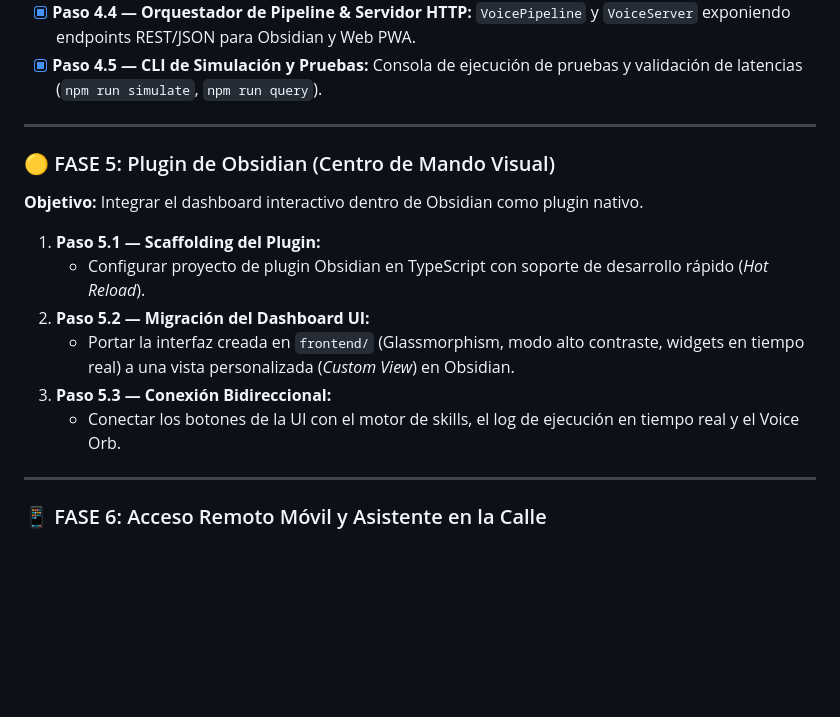
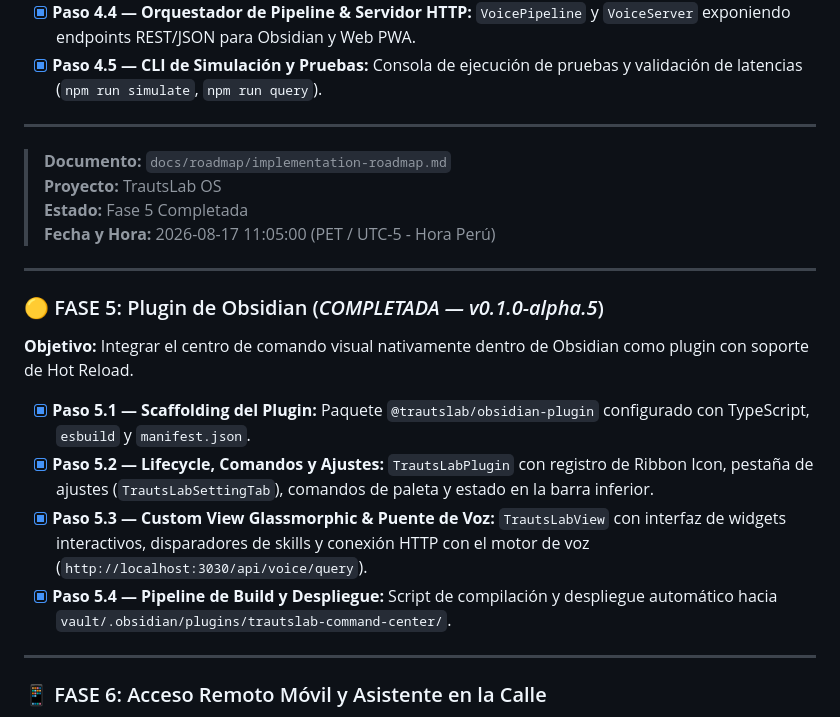
Before and after one commit to trautslab/TrautsLab-OS, a Markdown page: docs/roadmap/implementation-roadmap.md, the part around the change. Drawn GitHub-style; blank space fills up the shorter version.

```diff
--- a/docs/roadmap/implementation-roadmap.md
+++ b/docs/roadmap/implementation-roadmap.md
@@ -112,15 +112,20 @@ gantt
 
 ---
 
-### 🟡 FASE 5: Plugin de Obsidian (Centro de Mando Visual)
-**Objetivo:** Integrar el dashboard interactivo dentro de Obsidian como plugin nativo.
+> **Documento:** `docs/roadmap/implementation-roadmap.md`
+> **Proyecto:** TrautsLab OS
+> **Estado:** Fase 5 Completada
+> **Fecha y Hora:** 2026-08-17 11:05:00 (PET / UTC-5 - Hora Perú)
 
-1. **Paso 5.1 — Scaffolding del Plugin:**
-   - Configurar proyecto de plugin Obsidian en TypeScript con soporte de desarrollo rápido (*Hot Reload*).
-2. **Paso 5.2 — Migración del Dashboard UI:**
-   - Portar la interfaz creada en `frontend/` (Glassmorphism, modo alto contraste, widgets en tiempo real) a una vista personalizada (*Custom View*) en Obsidian.
-3. **Paso 5.3 — Conexión Bidireccional:**
-   - Conectar los botones de la UI con el motor de skills, el log de ejecución en tiempo real y el Voice Orb.
+---
+
+### 🟡 FASE 5: Plugin de Obsidian (*COMPLETADA — v0.1.0-alpha.5*)
+**Objetivo:** Integrar el centro de comando visual nativamente dentro de Obsidian como plugin con soporte de Hot Reload.
+
+- [x] **Paso 5.1 — Scaffolding del Plugin:** Paquete `@trautslab/obsidian-plugin` configurado con TypeScript, `esbuild` y `manifest.json`.
+- [x] **Paso 5.2 — Lifecycle, Comandos y Ajustes:** `TrautsLabPlugin` con registro de Ribbon Icon, pestaña de ajustes (`TrautsLabSettingTab`), comandos de paleta y estado en la barra inferior.
+- [x] **Paso 5.3 — Custom View Glassmorphic & Puente de Voz:** `TrautsLabView` con interfaz de widgets interactivos, disparadores de skills y conexión HTTP con el motor de voz (`http://localhost:3030/api/voice/query`).
+- [x] **Paso 5.4 — Pipeline de Build y Despliegue:** Script de compilación y despliegue automático hacia `vault/.obsidian/plugins/trautslab-command-center/`.
 
 ---
 
```
Also changed, not shown: CHANGELOG.md (+10 -1 lines).
